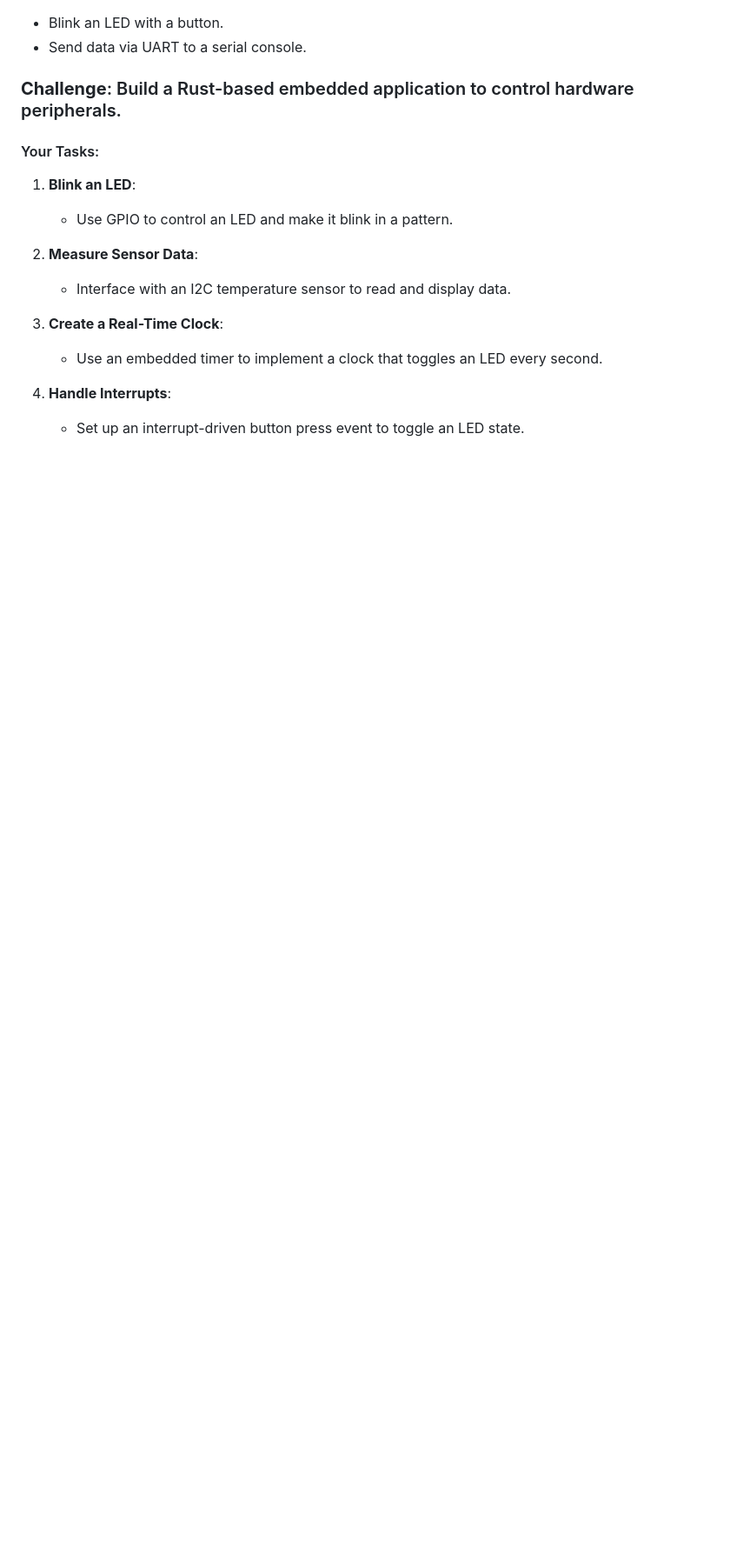
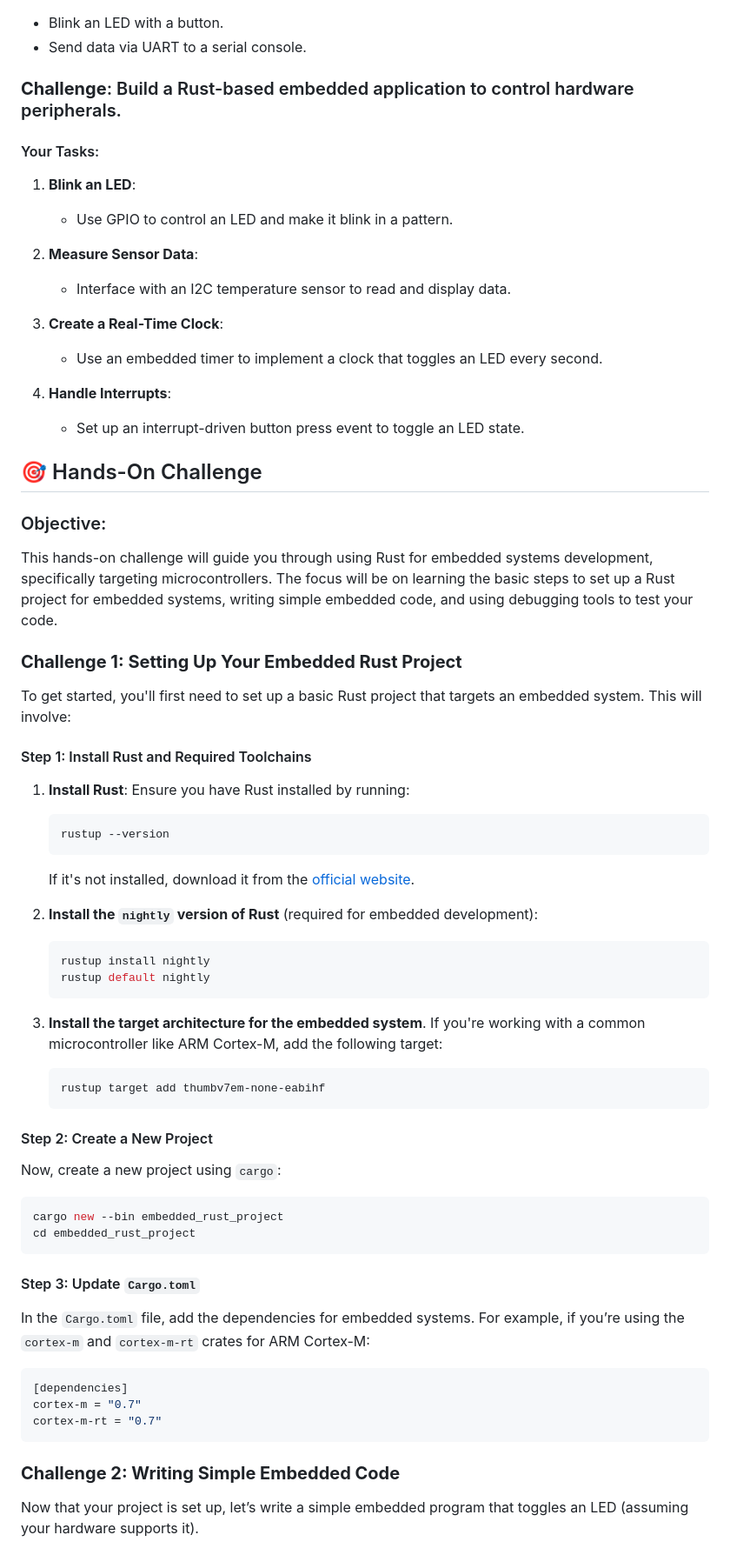
Before and after one commit to Hunterdii/30-Days-Of-Rust, a Markdown page: 25_Rust on Embedded Systems/25_rust_on_embedded_systems.md, the part around one of its changes. Shown at 87% size. GitHub-like rendering; blank space fills up the shorter version.

````diff
--- a/25_Rust on Embedded Systems/25_rust_on_embedded_systems.md
+++ b/25_Rust on Embedded Systems/25_rust_on_embedded_systems.md
@@ -474,3 +475,53 @@ Debugging embedded systems can be challenging. Here are some tips:
    - Set up an interrupt-driven button press event to toggle an LED state.
 
 
+## 🎯 Hands-On Challenge
+
+### Objective:
+This hands-on challenge will guide you through using Rust for embedded systems development, specifically targeting microcontrollers. The focus will be on learning the basic steps to set up a Rust project for embedded systems, writing simple embedded code, and using debugging tools to test your code.
+
+
+
+### **Challenge 1: Setting Up Your Embedded Rust Project**
+To get started, you'll first need to set up a basic Rust project that targets an embedded system. This will involve:
+
+#### Step 1: Install Rust and Required Toolchains
+1. **Install Rust**: Ensure you have Rust installed by running:
+   ```bash
+   rustup --version
+   ```
+   If it's not installed, download it from the [official website](https://www.rust-lang.org/tools/install).
+
+2. **Install the `nightly` version of Rust** (required for embedded development):
+   ```bash
+   rustup install nightly
+   rustup default nightly
+   ```
+
+3. **Install the target architecture for the embedded system**. If you're working with a common microcontroller like ARM Cortex-M, add the following target:
+   ```bash
+   rustup target add thumbv7em-none-eabihf
+   ```
+
+#### Step 2: Create a New Project
+Now, create a new project using `cargo`:
+```bash
+cargo new --bin embedded_rust_project
+cd embedded_rust_project
+```
+
+#### Step 3: Update `Cargo.toml`
+In the `Cargo.toml` file, add the dependencies for embedded systems. For example, if you’re using the `cortex-m` and `cortex-m-rt` crates for ARM Cortex-M:
+
+```toml
+[dependencies]
+cortex-m = "0.7"
+cortex-m-rt = "0.7"
+```
+
+
+
+### **Challenge 2: Writing Simple Embedded Code**
+
+Now that your project is set up, let’s write a simple embedded program that toggles an LED (assuming your hardware supports it).
+
````
Also changed, not shown: other parts of 25_Rust on Embedded Systems/25_rust_on_embedded_systems.md (+112 -0 lines).
